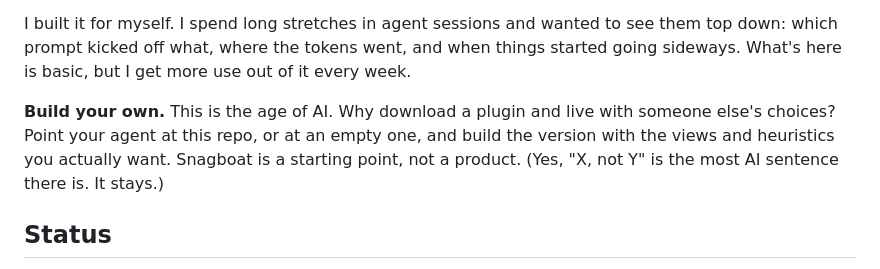
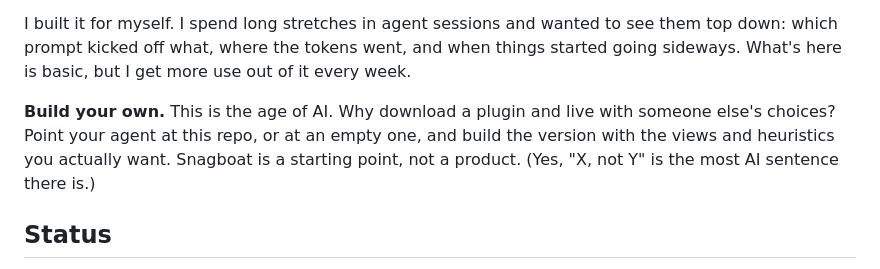
Before and after one commit to DChristianson/snagboat, a Markdown page: README.md, the part around the change. GitHub-like rendering.

Commit message:
Update README to remove unnecessary wording
Removed redundant phrase from the README about Snagboat.

```diff
--- a/README.md
+++ b/README.md
@@ -10,7 +10,7 @@ Snagboat is a VS Code extension that watches AI coding agents (Claude Code and G
 
 I built it for myself. I spend long stretches in agent sessions and wanted to see them top down: which prompt kicked off what, where the tokens went, and when things started going sideways. What's here is basic, but I get more use out of it every week.
 
-**Build your own.** This is the age of AI. Why download a plugin and live with someone else's choices? Point your agent at this repo, or at an empty one, and build the version with the views and heuristics you actually want. Snagboat is a starting point, not a product. (Yes, "X, not Y" is the most AI sentence there is. It stays.)
+**Build your own.** This is the age of AI. Why download a plugin and live with someone else's choices? Point your agent at this repo, or at an empty one, and build the version with the views and heuristics you actually want. Snagboat is a starting point, not a product. (Yes, "X, not Y" is the most AI sentence there is.)
 
 ## Status
 
```
